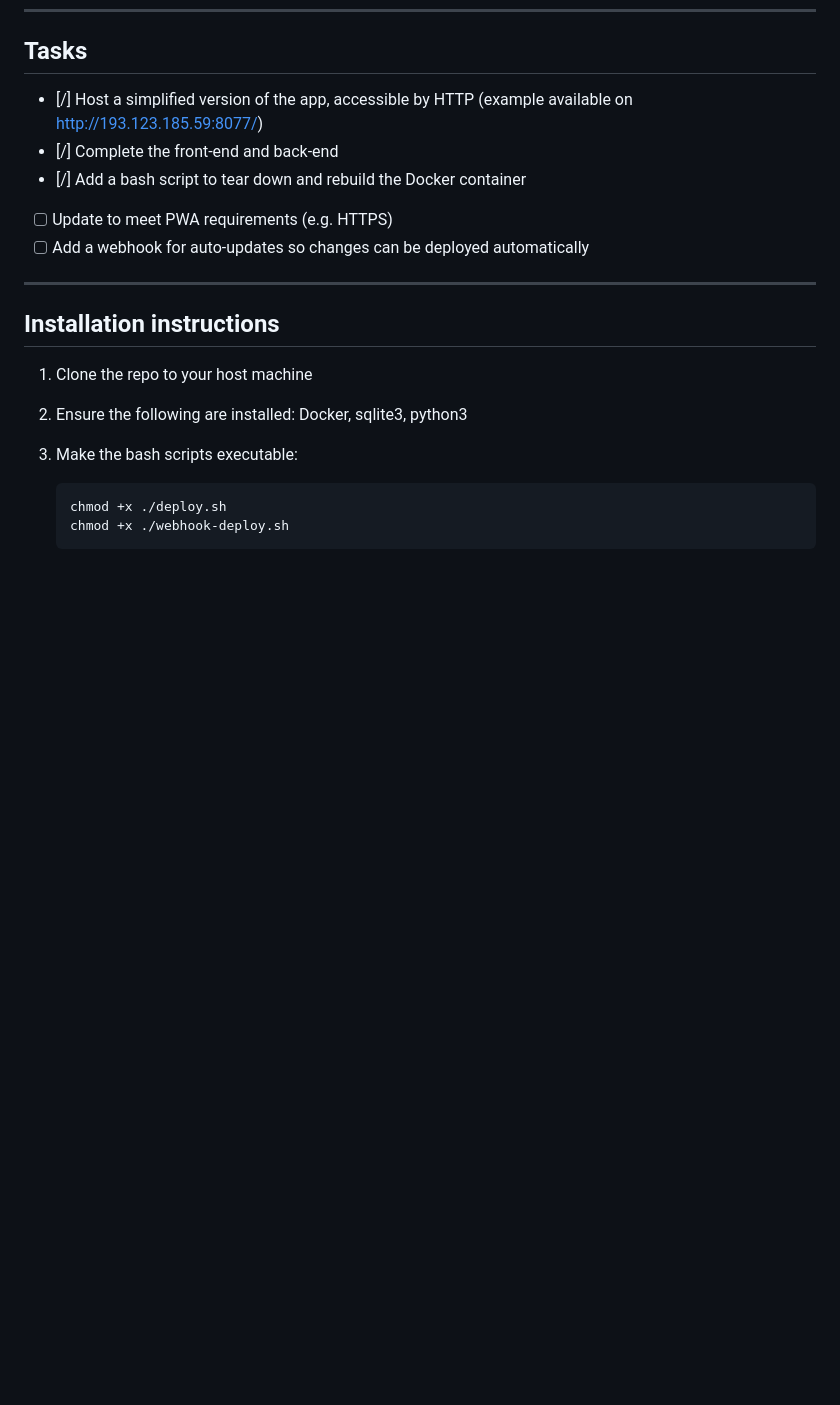
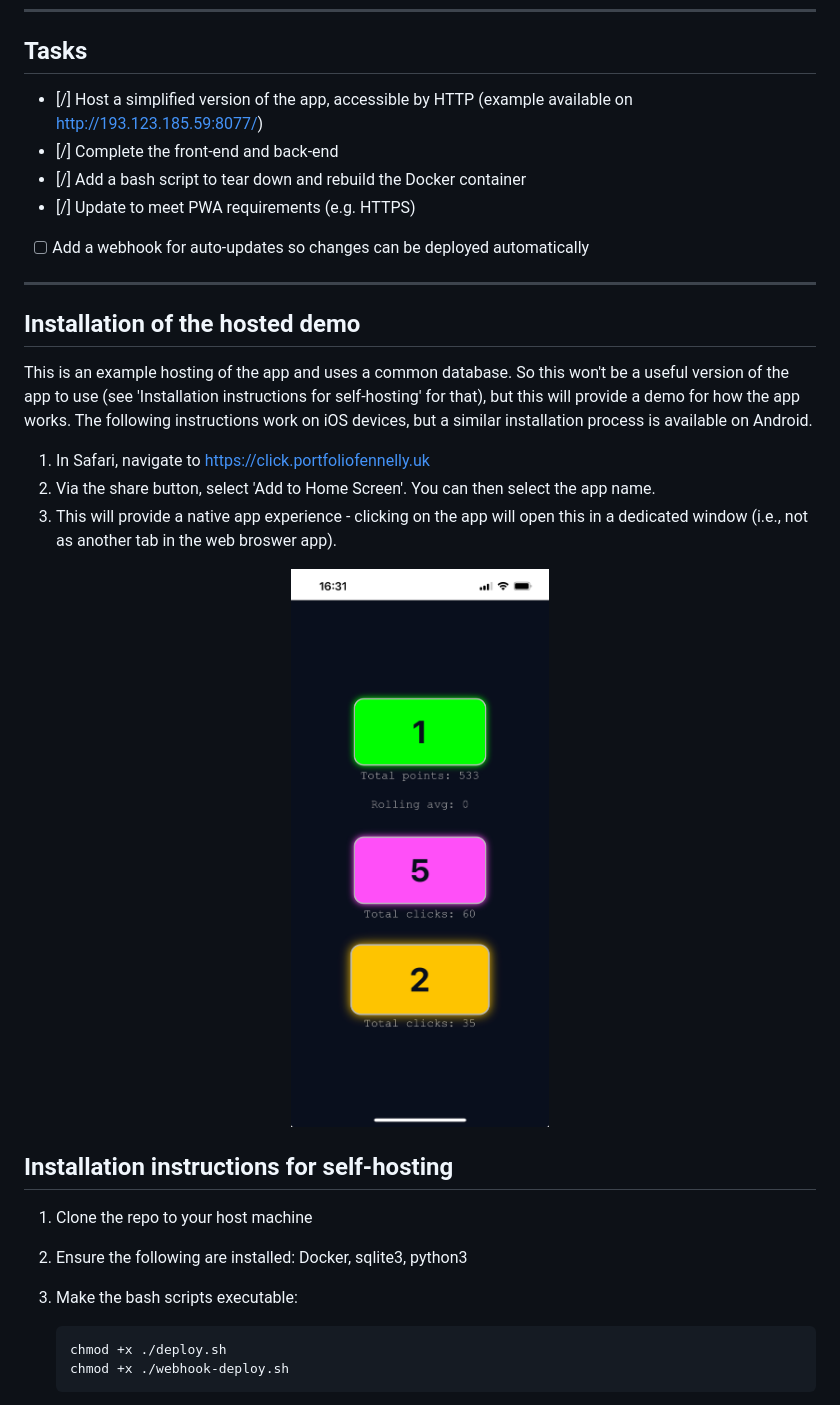
Before and after one commit to cgfennelly/p-clicker-counter-app, a Markdown page: README.md, the part around the change. Drawn GitHub-style; pictures changed too: static/img/clicker-counter-app.jpg (added); blank space fills up the shorter version.

Commit message:
hosted example version with PWA features completed

```diff
--- a/README.md
+++ b/README.md
@@ -15,12 +15,23 @@ The app itself is a basic clicker-counter, designed for crowd control at events.
 - [/] Host a simplified version of the app, accessible by HTTP (example available on http://193.123.185.59:8077/)
 - [/] Complete the front-end and back-end
 - [/] Add a bash script to tear down and rebuild the Docker container
-- [ ] Update to meet PWA requirements (e.g. HTTPS)
+- [/] Update to meet PWA requirements (e.g. HTTPS)
 - [ ] Add a webhook for auto-updates so changes can be deployed automatically
 
 ---
 
-## Installation instructions
+## Installation of the hosted demo
+This is an example hosting of the app and uses a common database. So this won't be a useful version of the app to use (see 'Installation instructions for self-hosting' for that), but this will provide a demo for how the app works.
+The following instructions work on iOS devices, but a similar installation process is available on Android.
+1. In Safari, navigate to https://click.portfoliofennelly.uk
+2. Via the share button, select 'Add to Home Screen'. You can then select the app name.
+3. This will provide a native app experience - clicking on the app will open this in a dedicated window (i.e., not as another tab in the web broswer app).
+<p align="center">
+  <img src="static/img/clicker-counter-app.jpg" alt="Clicker Counter App" width="400">
+</p>
+
+
+## Installation instructions for self-hosting
 
 1. Clone the repo to your host machine
 2. Ensure the following are installed: Docker, sqlite3, python3
```
